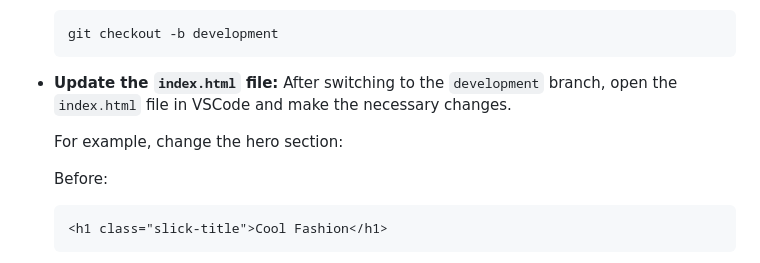
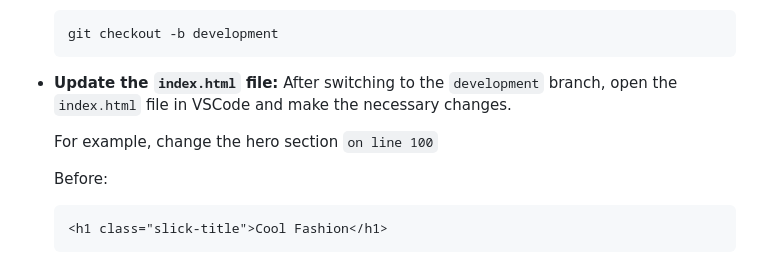
Before and after one commit to fmanimashaun/MarketPeak_Ecommerce, a Markdown page: README.md, the part around the change. Rendered like a GitHub page.

````diff
--- a/README.md
+++ b/README.md
@@ -264,7 +264,7 @@ In a real software development process, it’s essential to avoid editing files
 - **Update the `index.html` file:**
 After switching to the `development` branch, open the `index.html` file in VSCode and make the necessary changes.
 
-    For example, change the hero section:
+    For example, change the hero section `on line 100`
 
     Before:
     ```html
````
